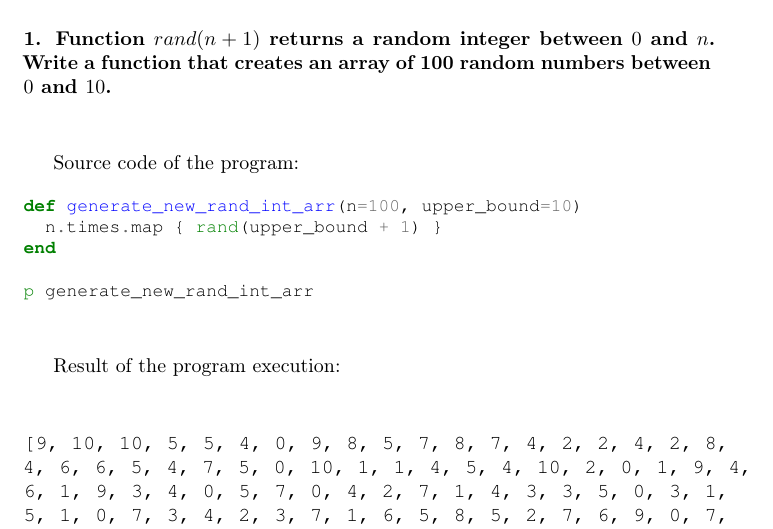
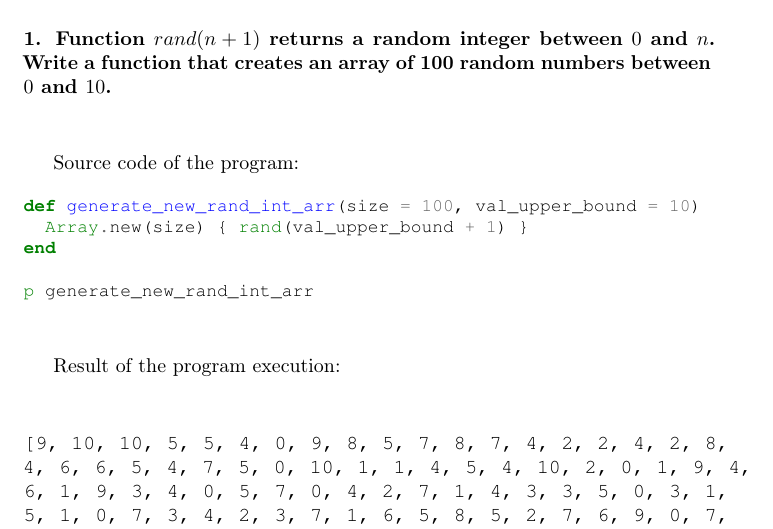
Before and after one commit to ikopyl/Programming-Languages-Spring-2018, a LaTeX problem sheet (homeworks/HW5/HW5.tex): part of page 2 of 12, cut so that both start at the same text. Compiled offline with pdfLaTeX.

Commit message:
Refactored HW5 problem1 with rubocop

```diff
--- a/homeworks/HW5/HW5.tex
+++ b/homeworks/HW5/HW5.tex
@@ -77,8 +77,8 @@
 Source code of the program:
 
 \begin{minted}[fontsize=\small]{ruby}
-def generate_new_rand_int_arr(n=100, upper_bound=10)
-  n.times.map { rand(upper_bound + 1) }
+def generate_new_rand_int_arr(size = 100, val_upper_bound = 10)
+  Array.new(size) { rand(val_upper_bound + 1) }
 end
 
 p generate_new_rand_int_arr
```
Also changed, not shown: homeworks/HW5/HW5.pdf.
